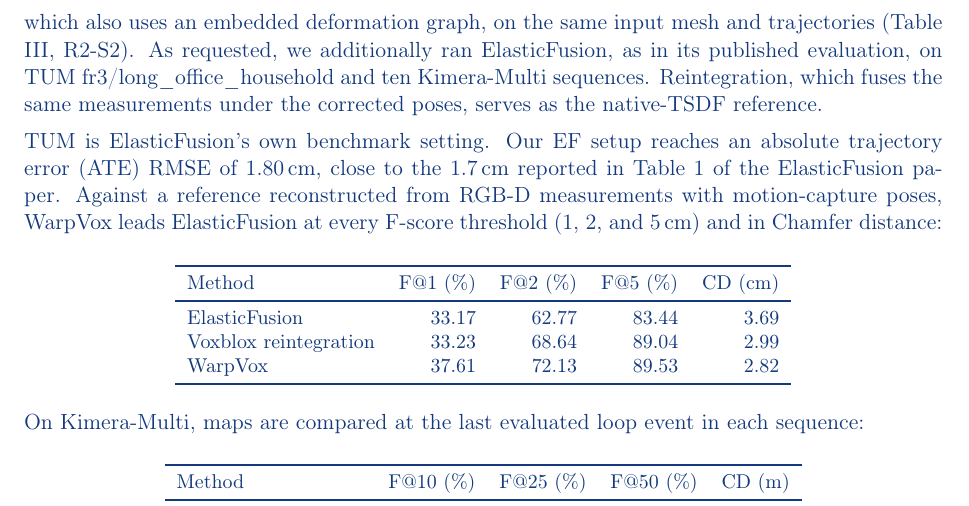
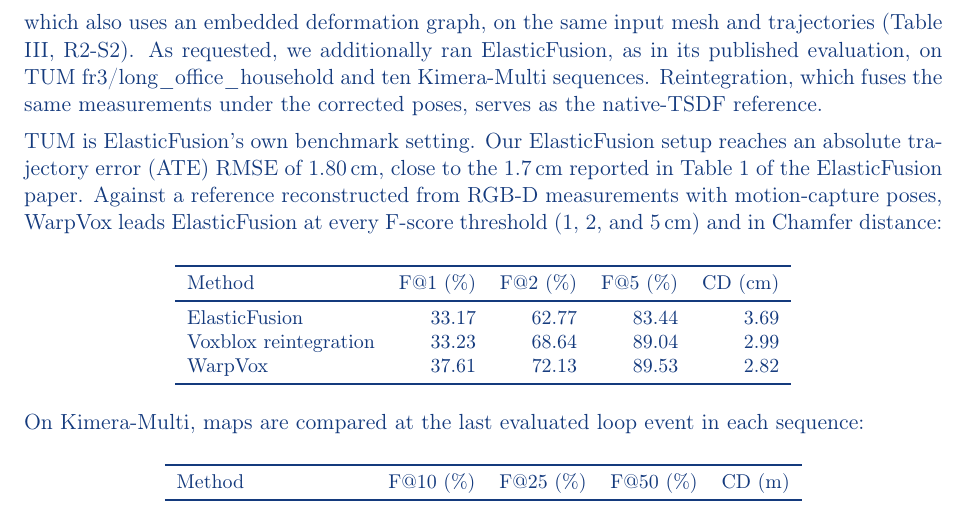
Before and after one commit to giltchcity/-LAR-6202-Wapox-ylper, a LaTeX document (main.tex): part of page 8 of 17, cut so that both start at the same text. Compiled offline with pdfLaTeX.

Commit message:
Response: spell out ElasticFusion in R2-S3
Co-Authored-By: Claude Opus 5.5 <noreply@anthropic.com>
Claude-Session: https://claude.ai/code/session_01WJ8Q9XpeVFcdjhu2CaNCjq

```diff
--- a/main.tex
+++ b/main.tex
@@ -199,7 +199,7 @@
 \begin{reply}
 We agree that WarpVox should also be compared with surface-deformation methods. ElasticFusion represents the methods that the reviewer asks about, and the submitted Section IV-C already compares WarpVox with a more recent representative of this class, Kimera-PGMO, which also uses an embedded deformation graph, on the same input mesh and trajectories (Table III, R2-S2). As requested, we additionally ran ElasticFusion, as in its published evaluation, on TUM fr3/long\_office\_household and ten Kimera-Multi sequences. Reintegration, which fuses the same measurements under the corrected poses, serves as the native-TSDF reference.
 
-TUM is ElasticFusion's own benchmark setting. Our EF setup reaches an absolute trajectory error (ATE) RMSE of 1.80\,cm, close to the 1.7\,cm reported in Table 1 of the ElasticFusion paper. Against a reference reconstructed from RGB-D measurements with motion-capture poses, WarpVox leads ElasticFusion at every F-score threshold (1, 2, and 5\,cm) and in Chamfer distance:
+TUM is ElasticFusion's own benchmark setting. Our ElasticFusion setup reaches an absolute trajectory error (ATE) RMSE of 1.80\,cm, close to the 1.7\,cm reported in Table 1 of the ElasticFusion paper. Against a reference reconstructed from RGB-D measurements with motion-capture poses, WarpVox leads ElasticFusion at every F-score threshold (1, 2, and 5\,cm) and in Chamfer distance:
 \begin{center}\small
 \begin{tabular}{lrrrr}\toprule
 Method & F@1 (\%) & F@2 (\%) & F@5 (\%) & CD (cm)\\\midrule
```
